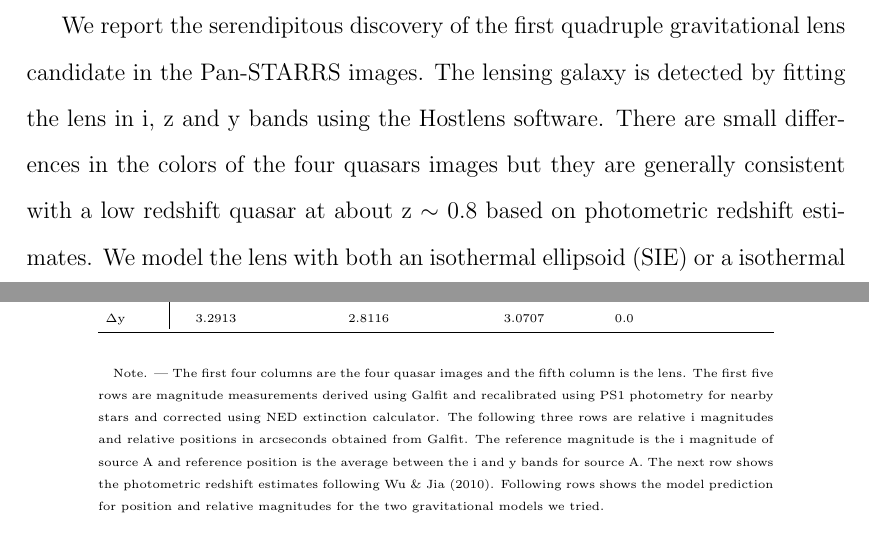
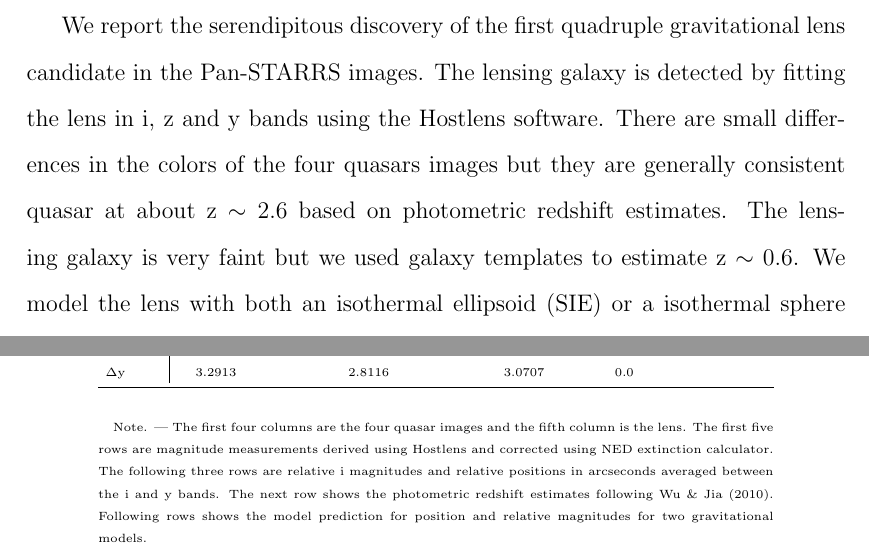
Before and after one commit to tberghea/parachute, a LaTeX paper (paper4.tex): two parts of pages 2 and 11 of 19, joined at a grey line, cut so that both start at the same text. Compiled offline with pdfLaTeX.

Commit message:
Try again

```diff
--- a/paper4.tex
+++ b/paper4.tex
@@ -28,7 +28,7 @@
 
 \begin{abstract}
 
-We report the serendipitous discovery of the first quadruple gravitational lens candidate in the Pan-STARRS images. The lensing galaxy is detected by fitting the lens in i, z and y bands using the Hostlens software. There are small differences in the colors of the four quasars images but they are generally consistent with a low redshift quasar at about z $\sim$ 0.8 based on photometric redshift estimates. We model the lens with both an isothermal ellipsoid (SIE) or a isothermal sphere with shear. While both models provide relatively good fits to the data, there are important discrepancies in the fluxes, especially betwen the B and C components which the models predict should show similar fluxes. These can be explained by differential extinction, microlensing by stars and millilensing due to the dark matter substructure.
+We report the serendipitous discovery of the first quadruple gravitational lens candidate in the Pan-STARRS images. The lensing galaxy is detected by fitting the lens in i, z and y bands using the Hostlens software. There are small differences in the colors of the four quasars images but they are generally consistent quasar at about z $\sim$ 2.6 based on photometric redshift estimates. The lensing galaxy is very faint but we used galaxy templates to estimate z $\sim$ 0.6. We model the lens with both an isothermal ellipsoid (SIE) or a isothermal sphere with shear. While both models provide relatively good fits to the data, there are important discrepancies in the fluxes, especially betwen the B and C components which the models predict should show similar fluxes. These can be explained by differential extinction, microlensing by stars and millilensing due to the dark matter substructure.
 \end{abstract}
 
 \keywords{black hole physics --- galaxies: individual (Holmberg IX) --- X-rays: binaries}
@@ -189,10 +190,10 @@ $\Delta$y &  3.2913  &  2.8116  &  3.0707  &  0.0 \\
 
 \tablecomments{
 The first four columns are the four quasar images and the fifth column is the lens.
-The first five rows are magnitude measurements derived using Galfit and recalibrated using PS1 photometry for nearby stars and corrected using NED extinction calculator.
-The following three rows are relative i magnitudes and relative positions in arcseconds obtained from Galfit. The reference magnitude is the i magnitude of source A and reference position is the average between the i and y bands for source A.
+The first five rows are magnitude measurements derived using Hostlens and corrected using NED extinction calculator.
+The following three rows are relative i magnitudes and relative positions in arcseconds averaged between the i and y bands.
 The next row shows the photometric redshift estimates following \citet{wu10}.
-Following rows shows the model prediction for position and relative magnitudes for the two gravitational models we tried.
+Following rows shows the model prediction for position and relative magnitudes for two gravitational models.
 }
 \end{deluxetable}
 
```
Also changed, not shown: paper4.pdf, paper4.tex (7 more changed lines), 2 other files.
